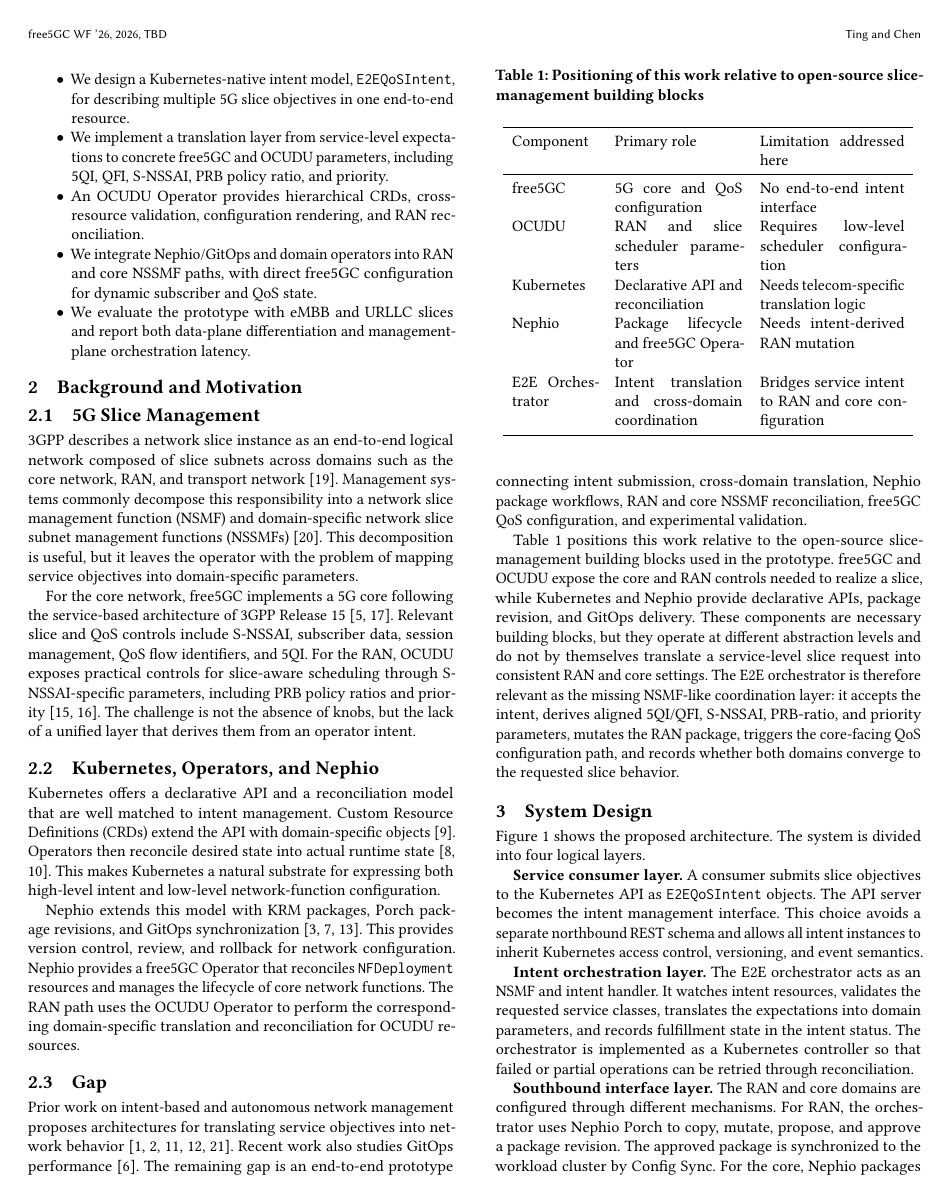
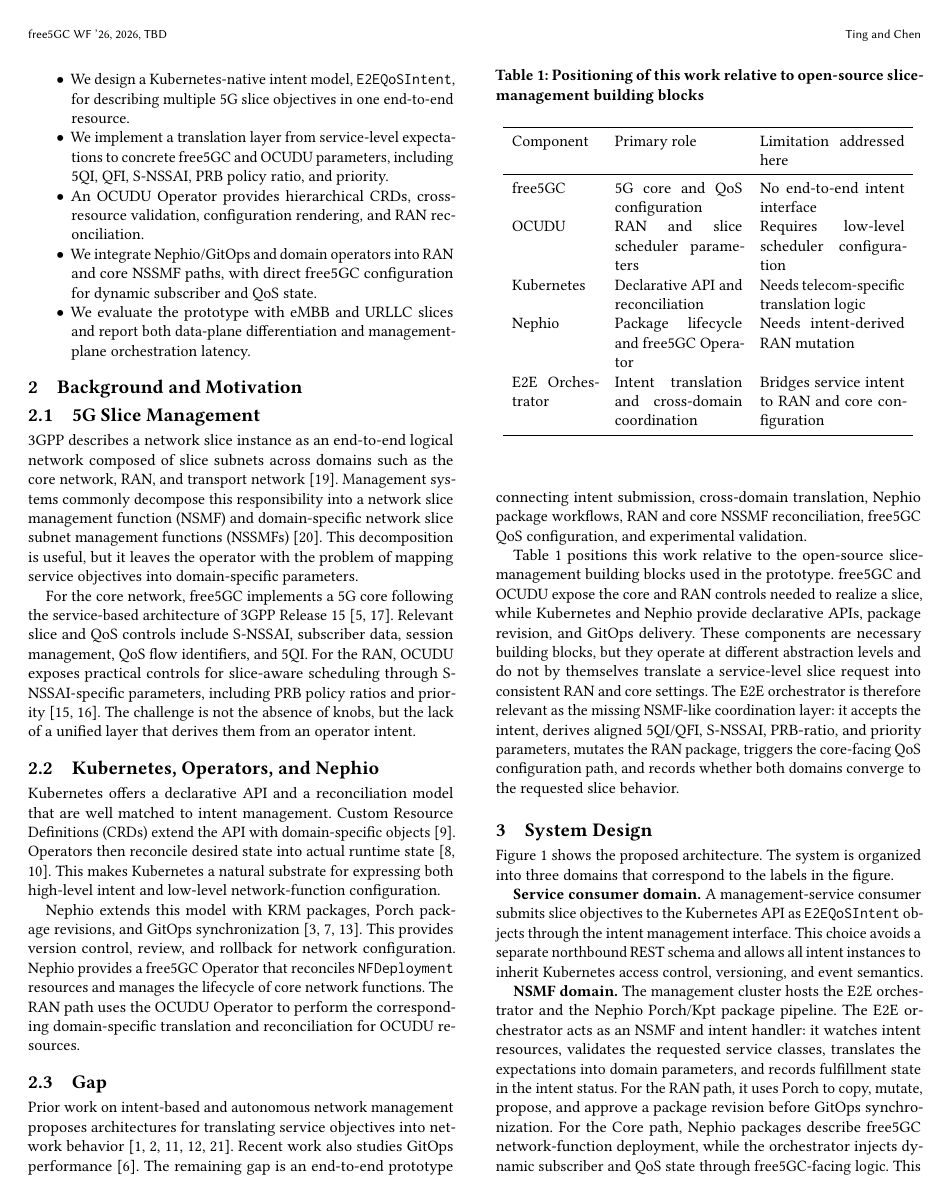
Before and after one commit to qawl987/Thesis-Overleaf, a LaTeX paper (free5GC_Template/main.tex, which reads free5GC_Template/sections/03_design.tex): page 2 of 10. Compiled offline with pdfLaTeX.

Commit message:
feat: modify thesis

```diff
--- a/free5GC_Template/sections/03_design.tex
+++ b/free5GC_Template/sections/03_design.tex
@@ -5,19 +5,17 @@
   \centering
   \includegraphics[width=\textwidth]{3.1.1-arch.png}
   \caption{Intent-driven orchestration architecture for coordinating service-level slice intents with RAN and core-domain configuration}
-  \Description{A layered architecture with service consumer, E2E orchestrator, southbound interfaces, and domain execution components for OCUDU, free5GC, Nephio, GitOps, and Kubernetes operators.}
+  \Description{A three-domain architecture with a service consumer domain, an NSMF management domain, and an NSSMF workload domain for OCUDU, free5GC, Nephio, GitOps, and Kubernetes operators.}
   \label{fig:system_arch}
 \end{figure*}
 
-Figure~\ref{fig:system_arch} shows the proposed architecture. The system is divided into four logical layers.
+Figure~\ref{fig:system_arch} shows the proposed architecture. The system is organized into three domains that correspond to the labels in the figure.
 
-\textbf{Service consumer layer.} A consumer submits slice objectives to the Kubernetes API as \texttt{E2EQoSIntent} objects. The API server becomes the intent management interface. This choice avoids a separate northbound REST schema and allows all intent instances to inherit Kubernetes access control, versioning, and event semantics.
+\textbf{Service consumer domain.} A management-service consumer submits slice objectives to the Kubernetes API as \texttt{E2EQoSIntent} objects through the intent management interface. This choice avoids a separate northbound REST schema and allows all intent instances to inherit Kubernetes access control, versioning, and event semantics.
 
-\textbf{Intent orchestration layer.} The E2E orchestrator acts as an NSMF and intent handler. It watches intent resources, validates the requested service classes, translates the expectations into domain parameters, and records fulfillment state in the intent status. The orchestrator is implemented as a Kubernetes controller so that failed or partial operations can be retried through reconciliation.
+\textbf{NSMF domain.} The management cluster hosts the E2E orchestrator and the Nephio Porch/Kpt package pipeline. The E2E orchestrator acts as an NSMF and intent handler: it watches intent resources, validates the requested service classes, translates the expectations into domain parameters, and records fulfillment state in the intent status. For the RAN path, it uses Porch to copy, mutate, propose, and approve a package revision before GitOps synchronization. For the Core path, Nephio packages describe free5GC network-function deployment, while the orchestrator injects dynamic subscriber and QoS state through free5GC-facing logic. This hybrid design separates declarative NF lifecycle management from API-facing subscriber configuration.
 
-\textbf{Southbound interface layer.} The RAN and core domains are configured through different mechanisms. For RAN, the orchestrator uses Nephio Porch to copy, mutate, propose, and approve a package revision. The approved package is synchronized to the workload cluster by Config Sync. For the core, Nephio packages describe free5GC network-function deployment, while the orchestrator injects dynamic subscriber and QoS state through free5GC-facing logic. This hybrid design separates declarative NF lifecycle management from API-facing subscriber configuration.
-
-\textbf{Domain execution layer.} The workload cluster runs two domain controllers. The OCUDU Operator acts as the RAN NSSMF: it consumes cell, PLMN, and deployment resources, validates their relationships, renders gNB configuration, and reconciles the RAN workload. The official Nephio free5GC Operator acts as the Core NSSMF/VNFM: it watches \texttt{NFDeployment} resources and reconciles the free5GC network functions. Subscriber and QoS updates complement this lifecycle path through the core-facing interface. Both domains report status back to the orchestrator.
+\textbf{NSSMF domain.} The workload cluster contains the RAN NSSMF and Core NSSMF execution paths. The OCUDU Operator acts as the RAN NSSMF: it consumes cell, PLMN, and deployment resources, validates their relationships, renders gNB configuration, and reconciles the RAN workload. The official Nephio free5GC Operator acts as the Core NSSMF/VNFM: it watches \texttt{NFDeployment} resources and reconciles the free5GC network functions. Config Sync delivers the approved KRM resources into these domain controllers, and both domains report status back to the orchestrator. Subscriber and QoS updates complement the core lifecycle path through the core-facing interface.
 
 \subsection{Intent Model}
 
```
Also changed, not shown: free5GC_Template/main.tex (+1 -0 lines), free5GC_Template/sections/05_evaluation.tex (+4 -4 lines), free5GC_Template/sections/03_design.tex (2 more changed lines), 1 other file.
